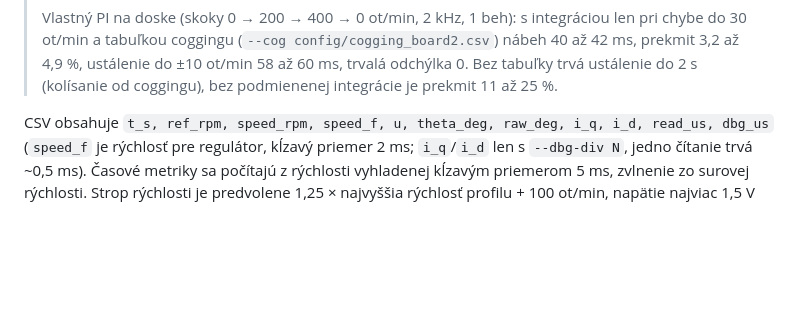
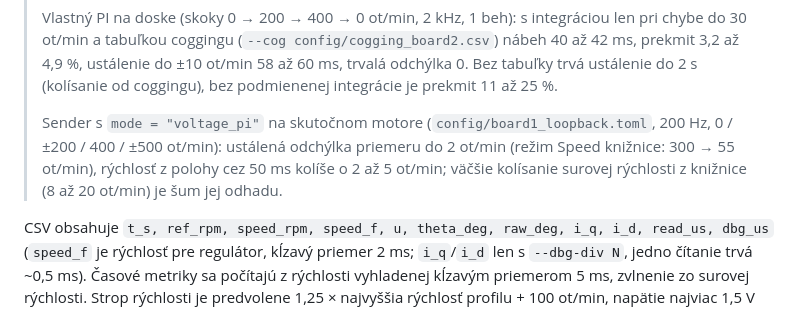
Before and after one commit to HavryliukM/KD240-TSNSYNC, a Markdown page: README.md, the part around the change. Drawn GitHub-style; blank space fills up the shorter version.

Commit message:
Document the voltage_pi sender result on the real motor
Co-Authored-By: Claude Opus 5.5 <noreply@anthropic.com>

```diff
--- a/README.md
+++ b/README.md
@@ -709,6 +709,10 @@ python tools/plot_step_response.py spd_pi.csv       # na PC: metriky + graf rýc
 > a tabuľkou coggingu (`--cog config/cogging_board2.csv`) nábeh 40 až 42 ms, prekmit 3,2 až 4,9 %, ustálenie do
 > ±10 ot/min 58 až 60 ms, trvalá odchýlka 0. Bez tabuľky trvá ustálenie do 2 s (kolísanie od coggingu), bez
 > podmienenej integrácie je prekmit 11 až 25 %.
+>
+> Sender s `mode = "voltage_pi"` na skutočnom motore (`config/board1_loopback.toml`, 200 Hz, 0 / ±200 / 400 / ±500
+> ot/min): ustálená odchýlka priemeru do 2 ot/min (režim Speed knižnice: 300 → 55 ot/min), rýchlosť z polohy cez
+> 50 ms kolíše o 2 až 5 ot/min; väčšie kolísanie surovej rýchlosti z knižnice (8 až 20 ot/min) je šum jej odhadu.
 
 CSV obsahuje `t_s, ref_rpm, speed_rpm, speed_f, u, theta_deg, raw_deg, i_q, i_d, read_us, dbg_us` (`speed_f` je
 rýchlosť pre regulátor, kĺzavý priemer 2 ms; `i_q`/`i_d` len s `--dbg-div N`, jedno čítanie trvá ~0,5 ms).
```
